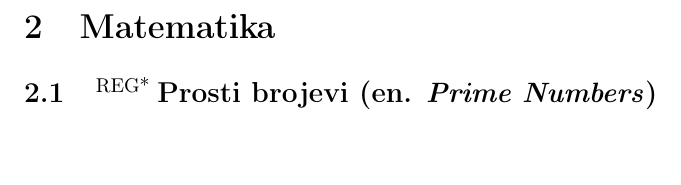
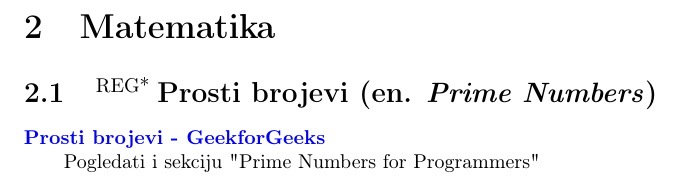
Before and after one commit to zenwor/silabus, a LaTeX document (main.tex, which reads matematika/prosti_brojevi/prosti_brojevi.tex): part of page 6 of 41, cut so that both start at the same text, the shorter picture padded with empty space. Compiled offline with pdfLaTeX.

Commit message:
feat: ✨Add materials for "Prime numbers"

```diff
--- a/matematika/prosti_brojevi/prosti_brojevi.tex
+++ b/matematika/prosti_brojevi/prosti_brojevi.tex
@@ -1,5 +1,6 @@
 \ssection{\reg Prosti brojevi (en. \textit{Prime Numbers})}
 
+\link{Prosti brojevi - GeekforGeeks}{Pogledati i sekciju "Prime Numbers for Programmers"}{https://www.geeksforgeeks.org/prime-numbers/}
 % Nova strana
 \newpage
 % -----------
```
